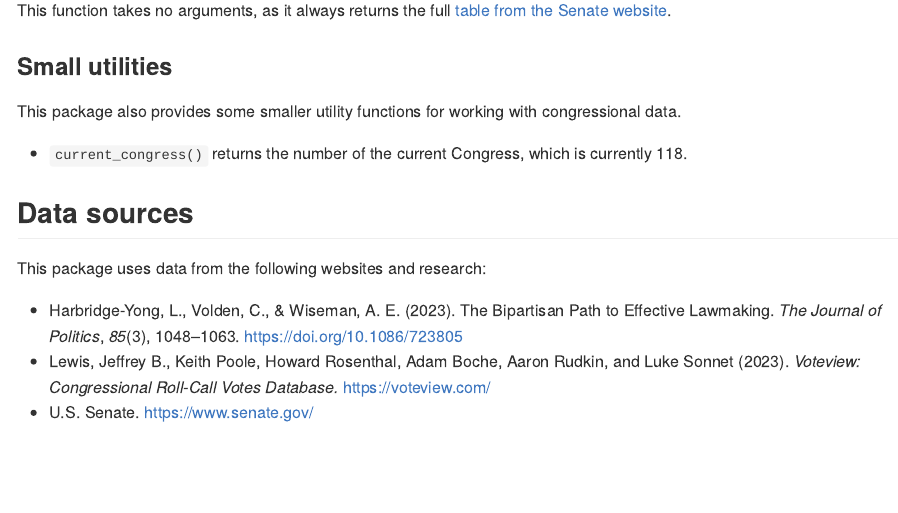
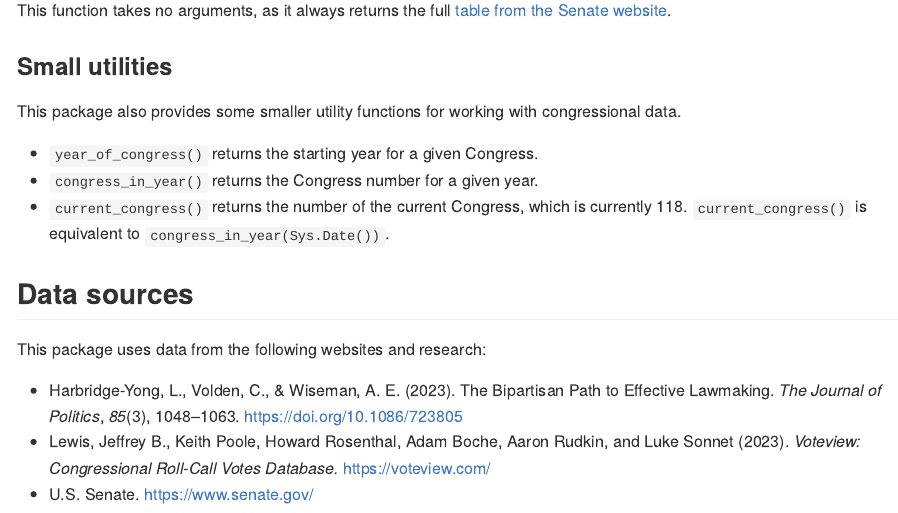
Before and after one commit to feinleib/filibustr, an R Markdown document (README.Rmd): the page in a window 1100 px wide, from 1750 px down. The pictures show the output file README.md that the author committed with the source, drawn offline in the style of GitHub; badge pictures from the web are left out.

Commit message:
Update README with new utilities

```diff
--- a/README.Rmd
+++ b/README.Rmd
@@ -73,7 +73,9 @@ This function takes no arguments, as it always returns the full [table from the
 
 This package also provides some smaller utility functions for working with congressional data.
 
-* `current_congress()` returns the number of the current Congress, which is currently `r current_congress()`.
+* `year_of_congress()` returns the starting year for a given Congress.
+* `congress_in_year()` returns the Congress number for a given year.
+* `current_congress()` returns the number of the current Congress, which is currently `r current_congress()`. `current_congress()` is equivalent to `congress_in_year(Sys.Date())`.
 
 ## Data sources
 
```
Also changed, not shown: README.md.
